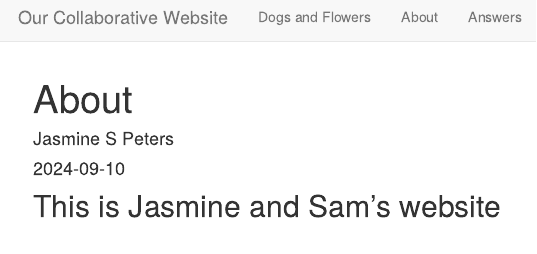
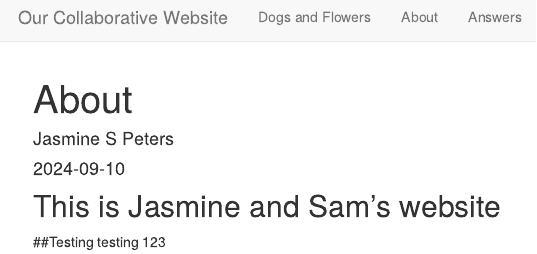
Before and after one commit to samyanders/collaborative_web, an R Markdown document (about.Rmd): the page in a window 1100 px wide, from its top. Rendered offline with R 4.5, knitr and Pandoc, with nearby package versions; drawn as R Markdown's standard HTML page in place of the format the file asks for.

Commit message:
test to make sure it still works!

````diff
--- a/about.Rmd
+++ b/about.Rmd
@@ -10,3 +10,5 @@ knitr::opts_chunk$set(echo = TRUE)
 ```
 
 ## This is Jasmine and Sam's website
+
+##Testing testing 123
````
